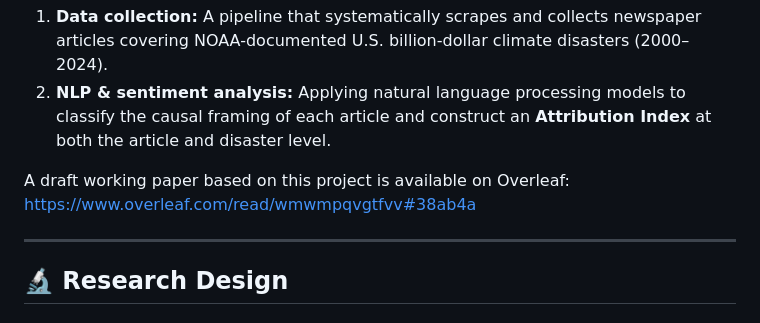
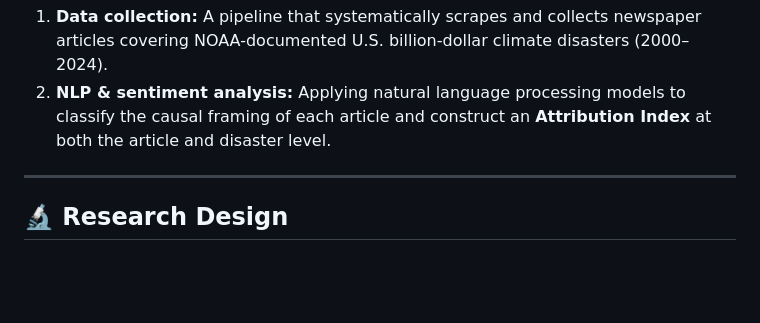
Before and after one commit to Hariaksha/climate-disaster, a Markdown page: README.md, the part around the change. Rendered like a GitHub page; blank space fills up the shorter version.

```diff
--- a/README.md
+++ b/README.md
@@ -18,9 +18,6 @@ To answer this question, the project proceeds in two stages:
 
 1. **Data collection:** A pipeline that systematically scrapes and collects newspaper articles covering NOAA-documented U.S. billion-dollar climate disasters (2000–2024).
 2. **NLP & sentiment analysis:** Applying natural language processing models to classify the causal framing of each article and construct an **Attribution Index** at both the article and disaster level.
-
-A draft working paper based on this project is available on Overleaf:
-[https://www.overleaf.com/read/wmwmpqvgtfvv#38ab4a](https://www.overleaf.com/read/gzsqhmhfnqdx#c1e0fe)
 
 ---
 
```
